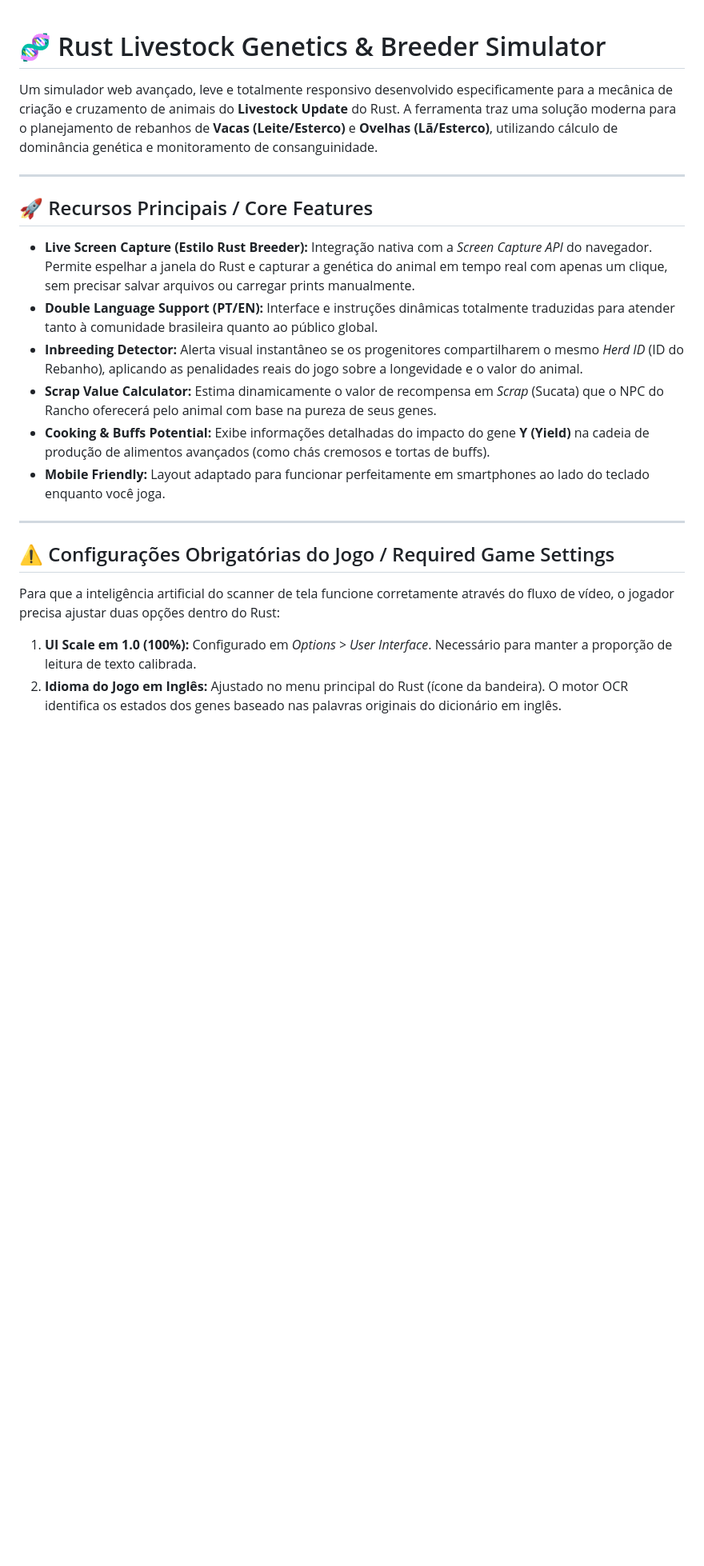
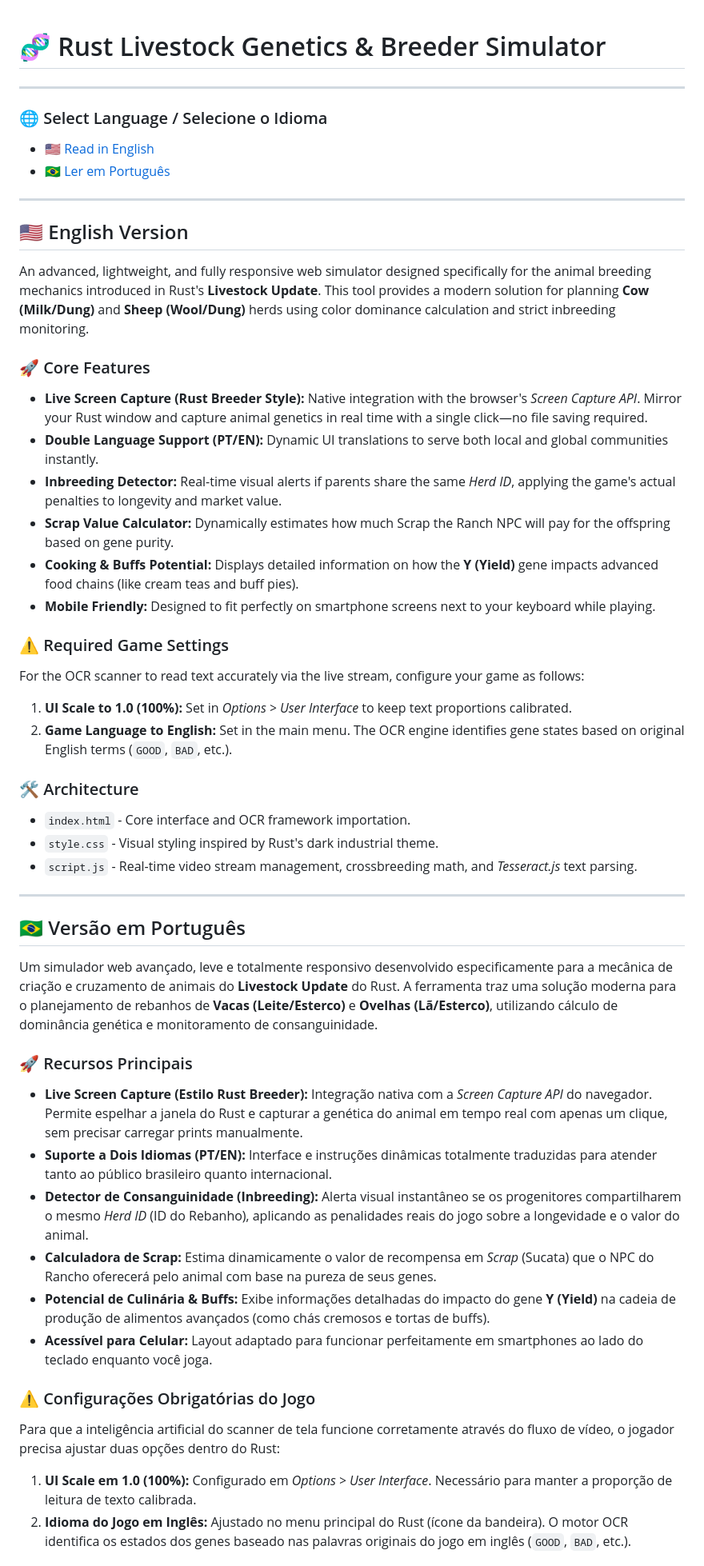
Before and after one commit to lavfrancisco/rust-animal-breeder, a Markdown page: README.md, the part around one of its changes. Shown at 80% size. GitHub-like rendering; blank space fills up the shorter version.

Commit message:
Add English version and core features to README
Updated README to include English version and core features.

```diff
--- a/README.md
+++ b/README.md
@@ -1,23 +1,51 @@
 # 🧬 Rust Livestock Genetics & Breeder Simulator
+
+---
+
+### 🌐 Select Language / Selecione o Idioma
+*   [🇺🇸 Read in English](#-english-version)
+*   [🇧🇷 Ler em Português](#-versão-em-português)
+
+---
+
+## 🇺🇸 English Version
+
+An advanced, lightweight, and fully responsive web simulator designed specifically for the animal breeding mechanics introduced in Rust's **Livestock Update**. This tool provides a modern solution for planning **Cow (Milk/Dung)** and **Sheep (Wool/Dung)** herds using color dominance calculation and strict inbreeding monitoring.
+
+### 🚀 Core Features
+- **Live Screen Capture (Rust Breeder Style):** Native integration with the browser's *Screen Capture API*. Mirror your Rust window and capture animal genetics in real time with a single click—no file saving required.
+- **Double Language Support (PT/EN):** Dynamic UI translations to serve both local and global communities instantly.
+- **Inbreeding Detector:** Real-time visual alerts if parents share the same *Herd ID*, applying the game's actual penalties to longevity and market value.
+- **Scrap Value Calculator:** Dynamically estimates how much Scrap the Ranch NPC will pay for the offspring based on gene purity.
+- **Cooking & Buffs Potential:** Displays detailed information on how the **Y (Yield)** gene impacts advanced food chains (like cream teas and buff pies).
+- **Mobile Friendly:** Designed to fit perfectly on smartphone screens next to your keyboard while playing.
+
+### ⚠️ Required Game Settings
+For the OCR scanner to read text accurately via the live stream, configure your game as follows:
+1. **UI Scale to 1.0 (100%):** Set in *Options > User Interface* to keep text proportions calibrated.
+2. **Game Language to English:** Set in the main menu. The OCR engine identifies gene states based on original English terms (`GOOD`, `BAD`, etc.).
+
+### 🛠️ Architecture
+- `index.html` - Core interface and OCR framework importation.
+- `style.css` - Visual styling inspired by Rust's dark industrial theme.
+- `script.js` - Real-time video stream management, crossbreeding math, and *Tesseract.js* text parsing.
+
+---
+
+## 🇧🇷 Versão em Português
 
 Um simulador web avançado, leve e totalmente responsivo desenvolvido especificamente para a mecânica de criação e cruzamento de animais do **Livestock Update** do Rust. A ferramenta traz uma solução moderna para o planejamento de rebanhos de **Vacas (Leite/Esterco)** e **Ovelhas (Lã/Esterco)**, utilizando cálculo de dominância genética e monitoramento de consanguinidade.
 
----
+### 🚀 Recursos Principais
+- **Live Screen Capture (Estilo Rust Breeder):** Integração nativa com a *Screen Capture API* do navegador. Permite espelhar a janela do Rust e capturar a genética do animal em tempo real com apenas um clique, sem precisar carregar prints manualmente.
+- **Suporte a Dois Idiomas (PT/EN):** Interface e instruções dinâmicas totalmente traduzidas para atender tanto ao público brasileiro quanto internacional.
+- **Detector de Consanguinidade (Inbreeding):** Alerta visual instantâneo se os progenitores compartilharem o mesmo *Herd ID* (ID do Rebanho), aplicando as penalidades reais do jogo sobre a longevidade e o valor do animal.
+- **Calculadora de Scrap:** Estima dinamicamente o valor de recompensa em *Scrap* (Sucata) que o NPC do Rancho oferecerá pelo animal com base na pureza de seus genes.
+- **Potencial de Culinária & Buffs:** Exibe informações detalhadas do impacto do gene **Y (Yield)** na cadeia de produção de alimentos avançados (como chás cremosos e tortas de buffs).
+- **Acessível para Celular:** Layout adaptado para funcionar perfeitamente em smartphones ao lado do teclado enquanto você joga.
 
-## 🚀 Recursos Principais / Core Features
-
-- **Live Screen Capture (Estilo Rust Breeder):** Integração nativa com a *Screen Capture API* do navegador. Permite espelhar a janela do Rust e capturar a genética do animal em tempo real com apenas um clique, sem precisar salvar arquivos ou carregar prints manualmente.
-- **Double Language Support (PT/EN):** Interface e instruções dinâmicas totalmente traduzidas para atender tanto à comunidade brasileira quanto ao público global.
-- **Inbreeding Detector:** Alerta visual instantâneo se os progenitores compartilharem o mesmo *Herd ID* (ID do Rebanho), aplicando as penalidades reais do jogo sobre a longevidade e o valor do animal.
-- **Scrap Value Calculator:** Estima dinamicamente o valor de recompensa em *Scrap* (Sucata) que o NPC do Rancho oferecerá pelo animal com base na pureza de seus genes.
-- **Cooking & Buffs Potential:** Exibe informações detalhadas do impacto do gene **Y (Yield)** na cadeia de produção de alimentos avançados (como chás cremosos e tortas de buffs).
-- **Mobile Friendly:** Layout adaptado para funcionar perfeitamente em smartphones ao lado do teclado enquanto você joga.
-
----
-
-## ⚠️ Configurações Obrigatórias do Jogo / Required Game Settings
-
+### ⚠️ Configurações Obrigatórias do Jogo
 Para que a inteligência artificial do scanner de tela funcione corretamente através do fluxo de vídeo, o jogador precisa ajustar duas opções dentro do Rust:
 1. **UI Scale em 1.0 (100%):** Configurado em *Options > User Interface*. Necessário para manter a proporção de leitura de texto calibrada.
-2. **Idioma do Jogo em Inglês:** Ajustado no menu principal do Rust (ícone da bandeira). O motor OCR identifica os estados dos genes baseado nas palavras originais do dicionário em inglês.
+2. **Idioma do Jogo em Inglês:** Ajustado no menu principal do Rust (ícone da bandeira). O motor OCR identifica os estados dos genes baseado nas palavras originais do jogo em inglês (`GOOD`, `BAD`, etc.).
 
```
Also changed, not shown: other parts of README.md (+2 -21 lines).
